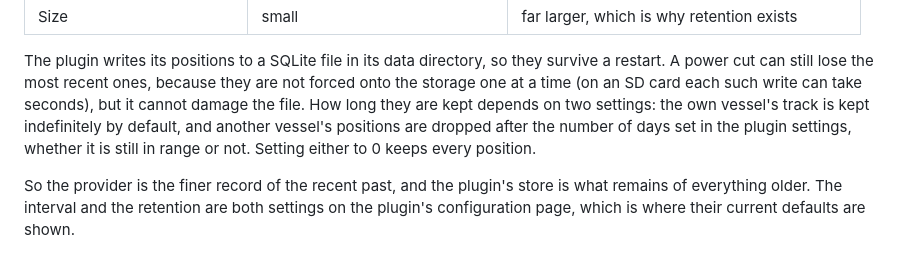
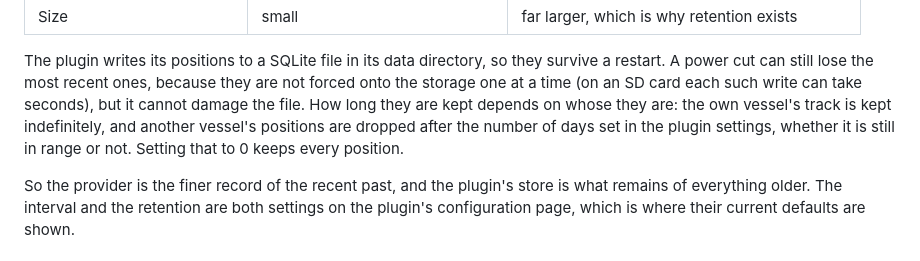
Before and after one commit to SignalK/tracks, a Markdown page: docs/history-and-storage.md, the part around the change. GitHub-like rendering.

```diff
--- a/docs/history-and-storage.md
+++ b/docs/history-and-storage.md
@@ -15,10 +15,10 @@ The plugin writes its positions to a SQLite file in its data directory, so they
 survive a restart. A power cut can still lose the most recent ones, because
 they are not forced onto the storage one at a time (on an SD card each such
 write can take seconds), but it cannot damage the file. How long they are kept
-depends on two settings: the own vessel's track is kept indefinitely by
-default, and another vessel's positions are dropped after the number of days
-set in the plugin settings, whether it is still in range or not. Setting either
-to 0 keeps every position.
+depends on whose they are: the own vessel's track is kept indefinitely, and
+another vessel's positions are dropped after the number of days set in the
+plugin settings, whether it is still in range or not. Setting that to 0 keeps
+every position.
 
 So the provider is the finer record of the recent past, and the plugin's store
 is what remains of everything older. The interval and the retention are both
```
Also changed, not shown: README.md (+5 -6 lines).
